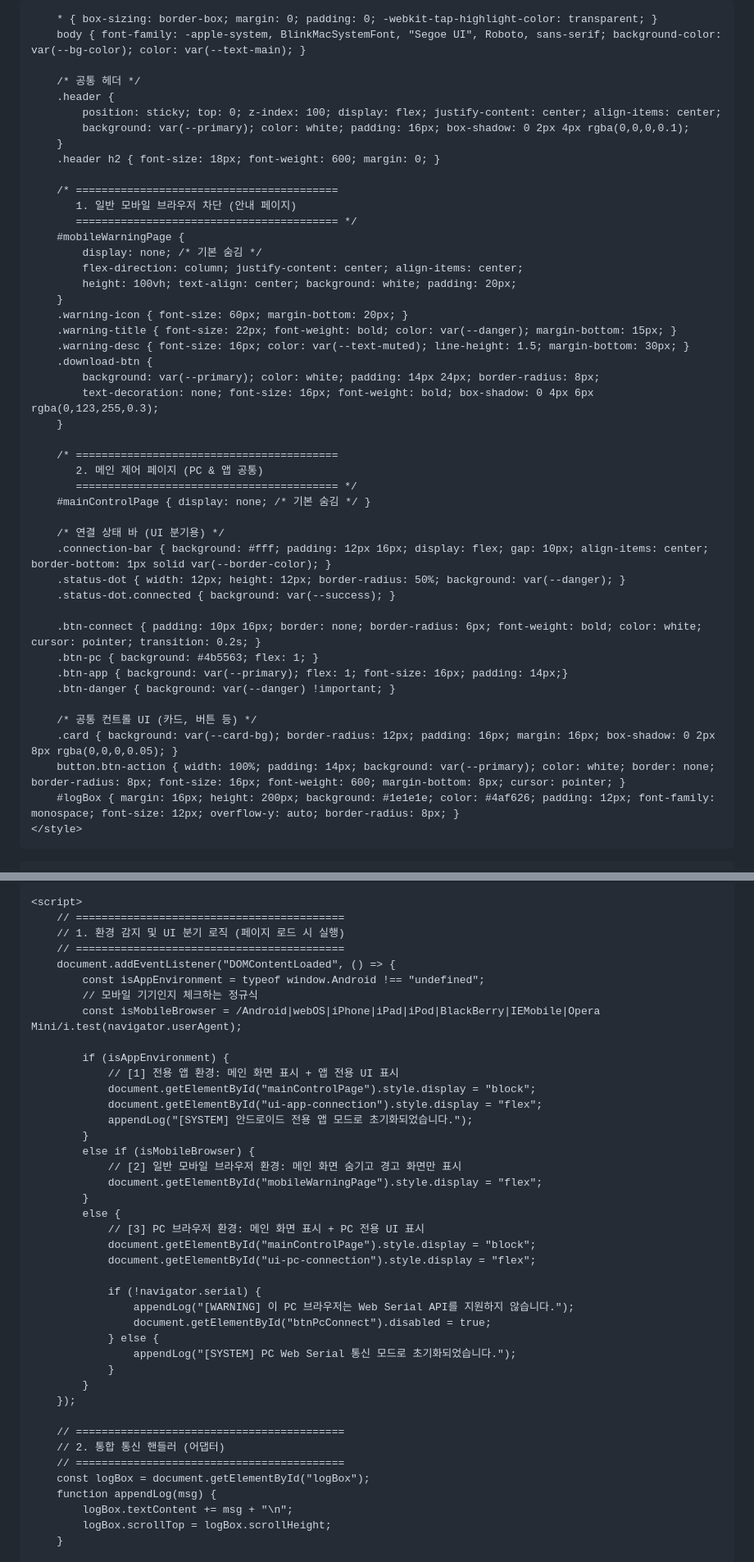
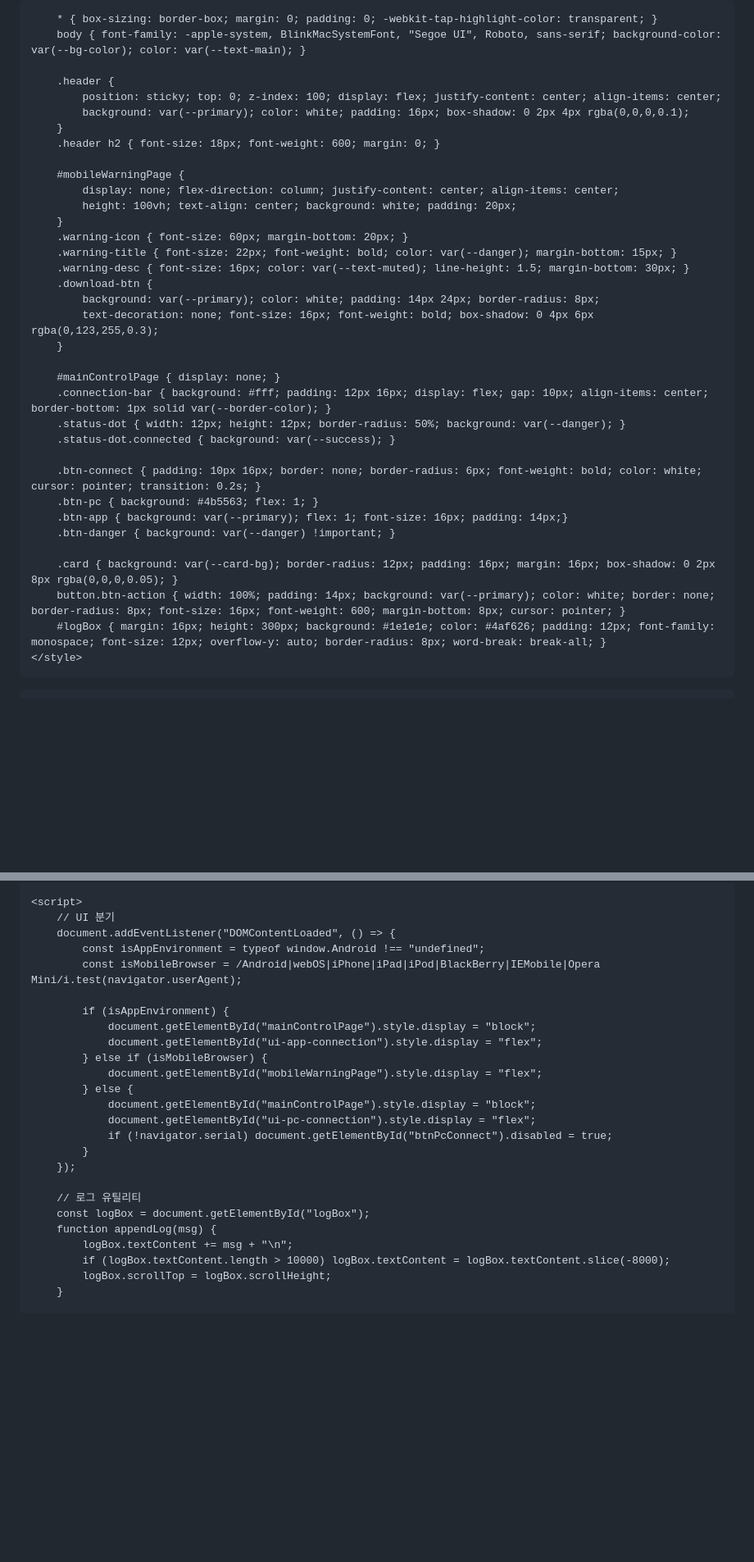
Before and after one commit to LumenShurima/TestSettingPage.github.io, a Markdown page: README.md, 2 parts joined by grey strips. Shown at 82% size. Drawn GitHub-style; blank space fills up the shorter version.

```diff
--- a/README.md
+++ b/README.md
@@ -16,19 +16,14 @@
         * { box-sizing: border-box; margin: 0; padding: 0; -webkit-tap-highlight-color: transparent; }
         body { font-family: -apple-system, BlinkMacSystemFont, "Segoe UI", Roboto, sans-serif; background-color: var(--bg-color); color: var(--text-main); }
 
-        /* 공통 헤더 */
         .header {
             position: sticky; top: 0; z-index: 100; display: flex; justify-content: center; align-items: center;
             background: var(--primary); color: white; padding: 16px; box-shadow: 0 2px 4px rgba(0,0,0,0.1);
         }
         .header h2 { font-size: 18px; font-weight: 600; margin: 0; }
 
-        /* =========================================
-           1. 일반 모바일 브라우저 차단 (안내 페이지)
-           ========================================= */
         #mobileWarningPage {
-            display: none; /* 기본 숨김 */
-            flex-direction: column; justify-content: center; align-items: center;
+            display: none; flex-direction: column; justify-content: center; align-items: center;
             height: 100vh; text-align: center; background: white; padding: 20px;
         }
         .warning-icon { font-size: 60px; margin-bottom: 20px; }
@@ -39,12 +34,7 @@
             text-decoration: none; font-size: 16px; font-weight: bold; box-shadow: 0 4px 6px rgba(0,123,255,0.3);
         }
 
-        /* =========================================
-           2. 메인 제어 페이지 (PC & 앱 공통)
-           ========================================= */
-        #mainControlPage { display: none; /* 기본 숨김 */ }
-
-        /* 연결 상태 바 (UI 분기용) */
+        #mainControlPage { display: none; }
         .connection-bar { background: #fff; padding: 12px 16px; display: flex; gap: 10px; align-items: center; border-bottom: 1px solid var(--border-color); }
         .status-dot { width: 12px; height: 12px; border-radius: 50%; background: var(--danger); }
         .status-dot.connected { background: var(--success); }
@@ -54,10 +44,9 @@
         .btn-app { background: var(--primary); flex: 1; font-size: 16px; padding: 14px;}
         .btn-danger { background: var(--danger) !important; }
 
-        /* 공통 컨트롤 UI (카드, 버튼 등) */
         .card { background: var(--card-bg); border-radius: 12px; padding: 16px; margin: 16px; box-shadow: 0 2px 8px rgba(0,0,0,0.05); }
         button.btn-action { width: 100%; padding: 14px; background: var(--primary); color: white; border: none; border-radius: 8px; font-size: 16px; font-weight: 600; margin-bottom: 8px; cursor: pointer; }
-        #logBox { margin: 16px; height: 200px; background: #1e1e1e; color: #4af626; padding: 12px; font-family: monospace; font-size: 12px; overflow-y: auto; border-radius: 8px; }
+        #logBox { margin: 16px; height: 300px; background: #1e1e1e; color: #4af626; padding: 12px; font-family: monospace; font-size: 12px; overflow-y: auto; border-radius: 8px; word-break: break-all; }
     </style>
 </head>
 <body>
@@ -111,44 +95,28 @@
     </div>
 
     <script>
-        // ==========================================
-        // 1. 환경 감지 및 UI 분기 로직 (페이지 로드 시 실행)
-        // ==========================================
+        // UI 분기
         document.addEventListener("DOMContentLoaded", () => {
             const isAppEnvironment = typeof window.Android !== "undefined";
-            // 모바일 기기인지 체크하는 정규식
             const isMobileBrowser = /Android|webOS|iPhone|iPad|iPod|BlackBerry|IEMobile|Opera Mini/i.test(navigator.userAgent);
 
             if (isAppEnvironment) {
-                // [1] 전용 앱 환경: 메인 화면 표시 + 앱 전용 UI 표시
                 document.getElementById("mainControlPage").style.display = "block";
                 document.getElementById("ui-app-connection").style.display = "flex";
-                appendLog("[SYSTEM] 안드로이드 전용 앱 모드로 초기화되었습니다.");
-            }
-            else if (isMobileBrowser) {
-                // [2] 일반 모바일 브라우저 환경: 메인 화면 숨기고 경고 화면만 표시
+            } else if (isMobileBrowser) {
                 document.getElementById("mobileWarningPage").style.display = "flex";
-            }
-            else {
-                // [3] PC 브라우저 환경: 메인 화면 표시 + PC 전용 UI 표시
+            } else {
                 document.getElementById("mainControlPage").style.display = "block";
                 document.getElementById("ui-pc-connection").style.display = "flex";
-
-                if (!navigator.serial) {
-                    appendLog("[WARNING] 이 PC 브라우저는 Web Serial API를 지원하지 않습니다.");
-                    document.getElementById("btnPcConnect").disabled = true;
-                } else {
-                    appendLog("[SYSTEM] PC Web Serial 통신 모드로 초기화되었습니다.");
-                }
+                if (!navigator.serial) document.getElementById("btnPcConnect").disabled = true;
             }
         });
 
-        // ==========================================
-        // 2. 통합 통신 핸들러 (어댑터)
-        // ==========================================
+        // 로그 유틸리티
         const logBox = document.getElementById("logBox");
         function appendLog(msg) {
             logBox.textContent += msg + "\n";
+            if (logBox.textContent.length > 10000) logBox.textContent = logBox.textContent.slice(-8000);
             logBox.scrollTop = logBox.scrollHeight;
         }
 
```
Also changed, not shown: other parts of README.md (+140 -42 lines).
